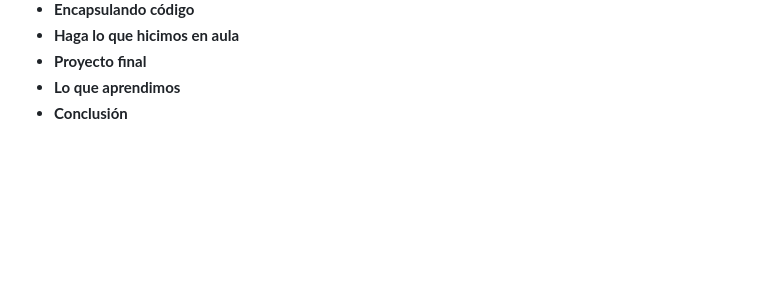
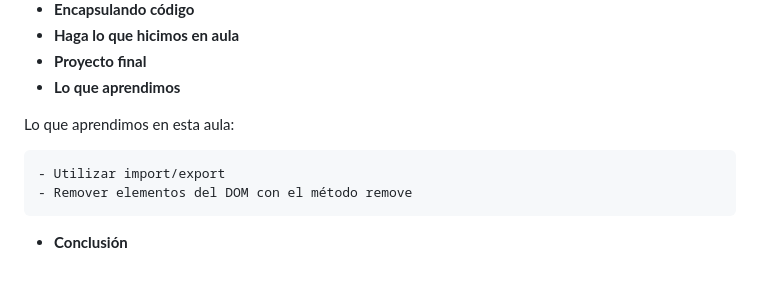
Before and after one commit to mysterio-wil/JS-en-la-Web-Manipulacion-del-DOM-con-JavaScript, a Markdown page: README.md, the part around the change. GitHub-like rendering; blank space fills up the shorter version.

Commit message:
proyecto fina

```diff
--- a/README.md
+++ b/README.md
@@ -607,4 +607,10 @@
   - **Haga lo que hicimos en aula**
   - **Proyecto final**
   - **Lo que aprendimos**
+
+  Lo que aprendimos en esta aula:
+
+    - Utilizar import/export
+    - Remover elementos del DOM con el método remove
+
   - **Conclusión**
```
